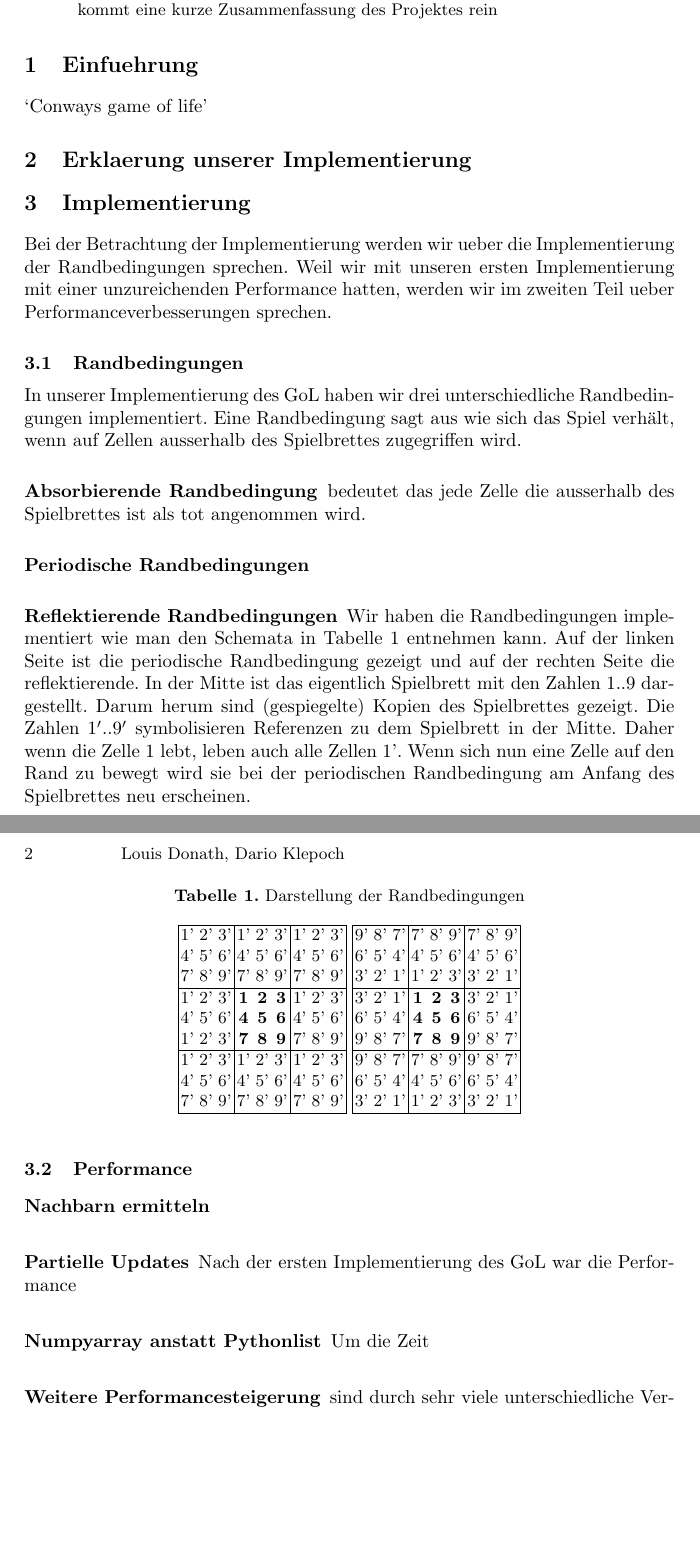
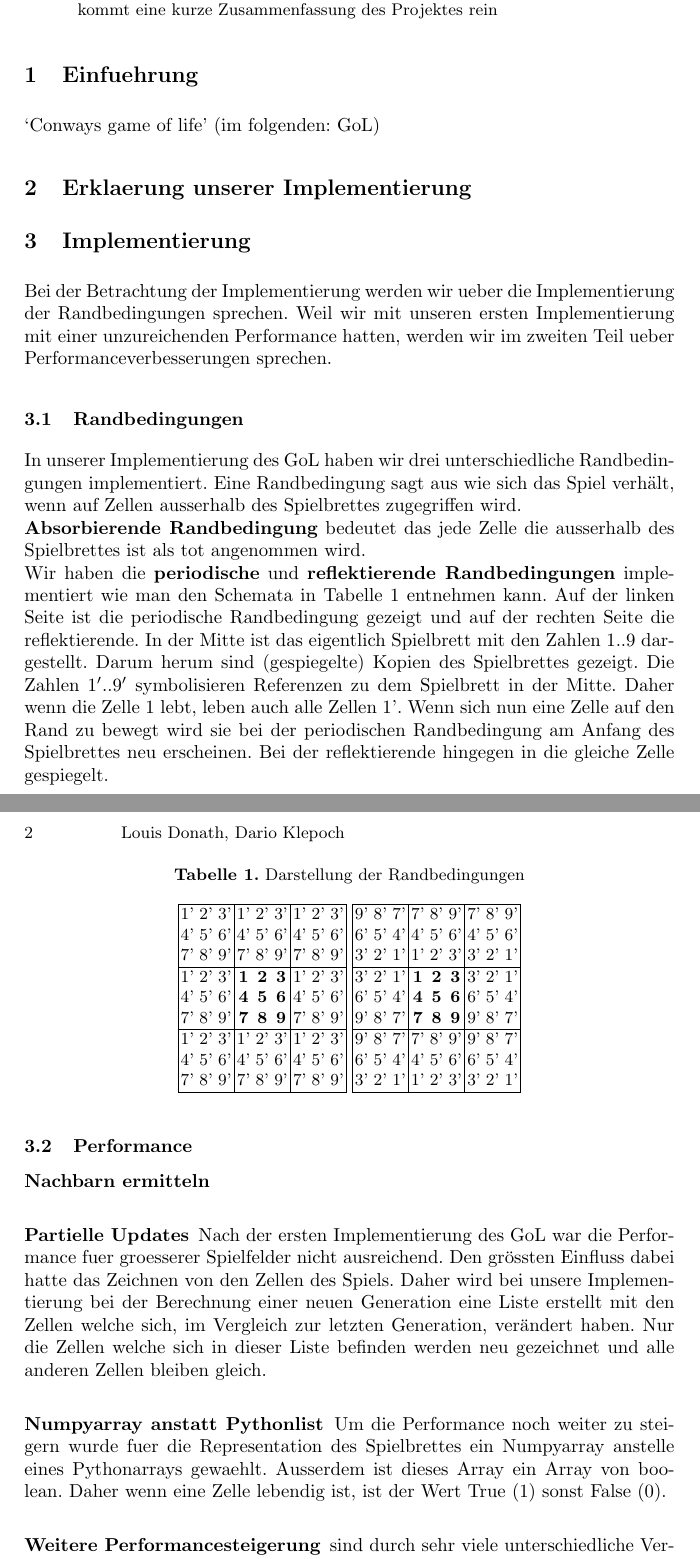
Before and after one commit to CaptainDario/GameOfLife, a LaTeX paper (paper/paper.tex): two parts of pages 1 and 2 of 2 before the commit and two parts of pages 1 and 2 of 3 after it, joined at a grey line, cut so that both start at the same text, the shorter picture padded with empty space. Compiled offline with pdfLaTeX.

Commit message:
paper finished
review missing

```diff
--- a/paper/paper.tex
+++ b/paper/paper.tex
@@ -24,7 +24,7 @@ Hier kommt eine kurze Zusammenfassung des Projektes rein
 %
 
 \begin{section}{Einfuehrung}
-    `Conways game of life'
+    `Conways game of life' (im folgenden: GoL)
 \end{section}
 
 \section{Erklaerung unserer Implementierung}
@@ -40,21 +40,16 @@ Hier kommt eine kurze Zusammenfassung des Projektes rein
 
     \subsection{Randbedingungen}
         In unserer Implementierung des GoL haben wir drei unterschiedliche Randbedingungen implementiert.
-        Eine Randbedingung sagt aus wie sich das Spiel verhält, wenn auf Zellen ausserhalb des Spielbrettes zugegriffen wird.
-
-        \subsubsection{Absorbierende Randbedingung} bedeutet das jede Zelle die ausserhalb des Spielbrettes ist als tot angenommen wird.
-
-        \subsubsection{Periodische Randbedingungen}
-
-        \subsubsection{Reflektierende Randbedingungen}
-
-        Wir haben die Randbedingungen implementiert wie man den Schemata in Tabelle \ref{randbedingungen} entnehmen kann.
+        Eine Randbedingung sagt aus wie sich das Spiel verhält, wenn auf Zellen ausserhalb des Spielbrettes zugegriffen wird. \newline
+        \textbf{Absorbierende Randbedingung} bedeutet das jede Zelle die ausserhalb des Spielbrettes ist als tot angenommen wird.\newline
+        Wir haben die \textbf{periodische} und \textbf{reflektierende Randbedingungen} implementiert wie man den Schemata in Tabelle \ref{randbedingungen} entnehmen kann.
         Auf der linken Seite ist die periodische Randbedingung gezeigt und auf der rechten Seite die reflektierende.
         In der Mitte ist das eigentlich Spielbrett mit den Zahlen $1..9$ dargestellt.
         Darum herum sind (gespiegelte) Kopien des Spielbrettes gezeigt.
         Die Zahlen $1'..9'$ symbolisieren Referenzen zu dem Spielbrett in der Mitte.
         Daher wenn die Zelle 1 lebt, leben auch alle Zellen 1'.
         Wenn sich nun eine Zelle auf den Rand zu bewegt wird sie bei der periodischen Randbedingung am Anfang des Spielbrettes neu erscheinen.
+        Bei der reflektierende hingegen in die gleiche Zelle gespiegelt.
 
 
             \begin{table}
@@ -69,7 +64,7 @@ Hier kommt eine kurze Zusammenfassung des Projektes rein
                     \hline
                     1' & 2' & 3' & \textbf{1}  & \textbf{2}  & \textbf{3}  & 1' & 2' & 3' \\
                     4' & 5' & 6' & \textbf{4}  & \textbf{5}  & \textbf{6}  & 4' & 5' & 6' \\
-                    1' & 2' & 3' & \textbf{7}  & \textbf{8}  & \textbf{9}  & 7' & 8' & 9' \\
+                    7' & 8' & 9' & \textbf{7}  & \textbf{8}  & \textbf{9}  & 7' & 8' & 9' \\
                     \hline
                     1' & 2' & 3' & 1' & 2' & 3' & 1' & 2' & 3' \\
                     4' & 5' & 6' & 4' & 5' & 6' & 4' & 5' & 6' \\
@@ -98,10 +93,16 @@ Hier kommt eine kurze Zusammenfassung des Projektes rein
     \subsubsection{Nachbarn ermitteln}
 
     \subsubsection{Partielle Updates}
-        Nach der ersten Implementierung des GoL war die Performance
+        Nach der ersten Implementierung des GoL war die Performance fuer groesserer Spielfelder nicht ausreichend.
+        Den grössten Einfluss dabei hatte das Zeichnen von den Zellen des Spiels.
+        Daher wird bei unsere Implementierung bei der Berechnung einer neuen Generation eine Liste erstellt mit den Zellen welche sich,
+        im Vergleich zur letzten Generation, verändert haben.
+        Nur die Zellen welche sich in dieser Liste befinden werden neu gezeichnet und alle anderen Zellen bleiben gleich.
 
     \subsubsection{Numpyarray anstatt Pythonlist}
-        Um die Zeit
+        Um die Performance noch weiter zu steigern wurde fuer die Representation des Spielbrettes ein Numpyarray anstelle eines Pythonarrays gewaehlt.
+        Ausserdem ist dieses Array ein Array von boolean.
+        Daher wenn eine Zelle lebendig ist, ist der Wert True (1) sonst False (0).
 
 
     \subsubsection{Weitere Performancesteigerung}
```
Also changed, not shown: paper/paper.pdf, 4 other files.
